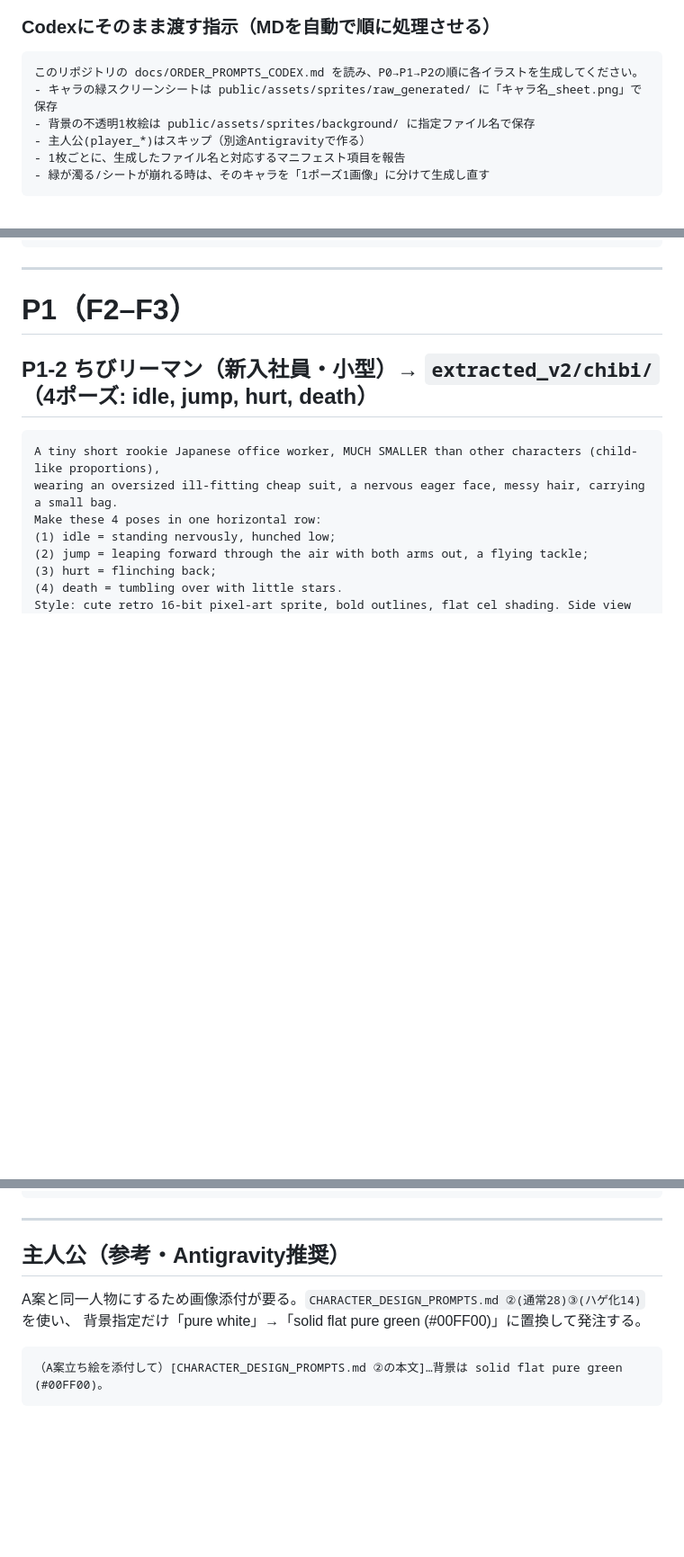
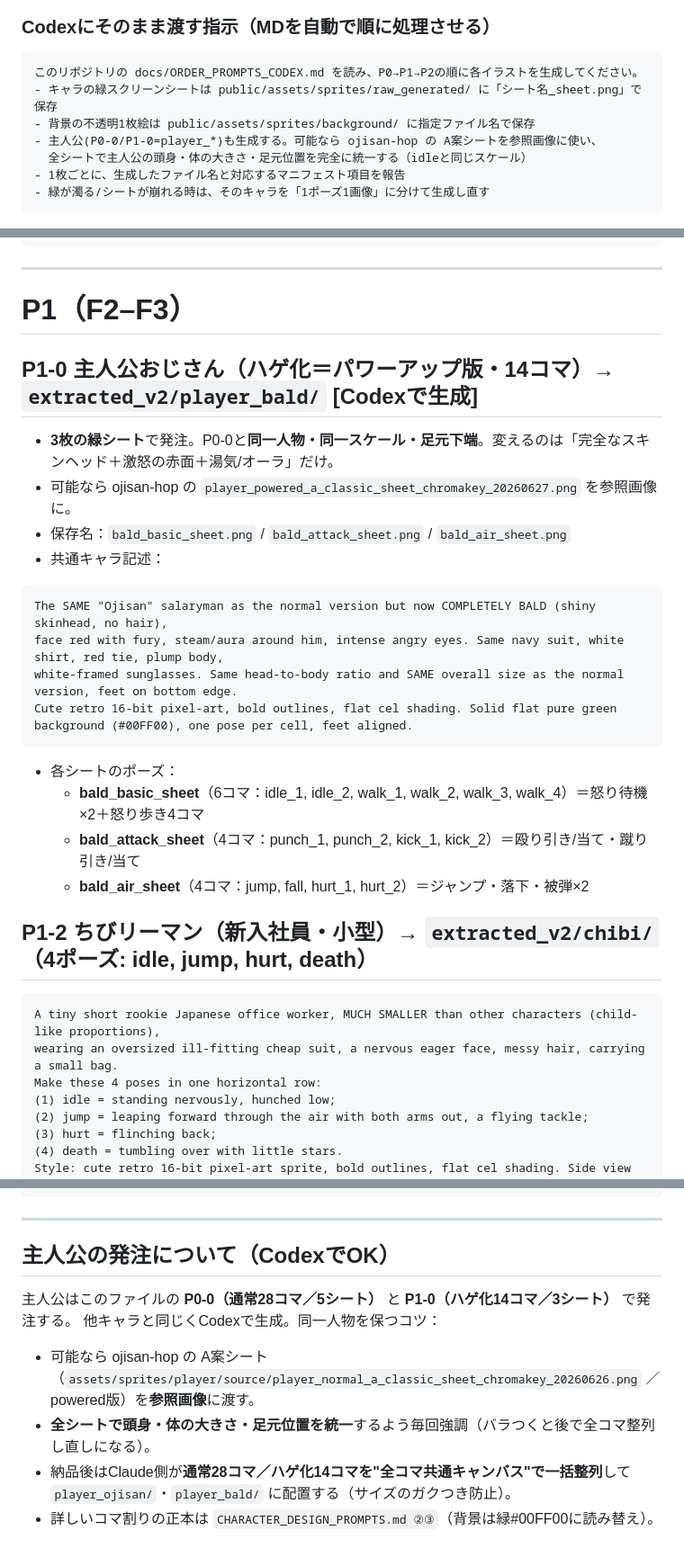
Before and after one commit to Hoikuen/ojisan-x, a Markdown page: docs/ORDER_PROMPTS_CODEX.md, 3 parts joined by grey strips. Shown at 90% size. Rendered like a GitHub page; blank space fills up the shorter version.

````diff
--- a/docs/ORDER_PROMPTS_CODEX.md
+++ b/docs/ORDER_PROMPTS_CODEX.md
@@ -27,9 +27,10 @@
 ### Codexにそのまま渡す指示（MDを自動で順に処理させる）
 ```
 このリポジトリの docs/ORDER_PROMPTS_CODEX.md を読み、P0→P1→P2の順に各イラストを生成してください。
-- キャラの緑スクリーンシートは public/assets/sprites/raw_generated/ に「キャラ名_sheet.png」で保存
+- キャラの緑スクリーンシートは public/assets/sprites/raw_generated/ に「シート名_sheet.png」で保存
 - 背景の不透明1枚絵は public/assets/sprites/background/ に指定ファイル名で保存
-- 主人公(player_*)はスキップ（別途Antigravityで作る）
+- 主人公(P0-0/P1-0=player_*)も生成する。可能なら ojisan-hop の A案シートを参照画像に使い、
+  全シートで主人公の頭身・体の大きさ・足元位置を完全に統一する（idleと同じスケール）
 - 1枚ごとに、生成したファイル名と対応するマニフェスト項目を報告
 - 緑が濁る/シートが崩れる時は、そのキャラを「1ポーズ1画像」に分けて生成し直す
 ```
@@ -124,6 +151,22 @@ NO characters, NO text, NO logos. Size 1536x864. Opaque full illustration (no tr
 ---
 
 # P1（F2–F3）
+
+## P1-0 主人公おじさん（ハゲ化＝パワーアップ版・14コマ）→ `extracted_v2/player_bald/` [Codexで生成]
+- **3枚の緑シート**で発注。P0-0と**同一人物・同一スケール・足元下端**。変えるのは「完全なスキンヘッド＋激怒の赤面＋湯気/オーラ」だけ。
+- 可能なら ojisan-hop の `player_powered_a_classic_sheet_chromakey_20260627.png` を参照画像に。
+- 保存名：`bald_basic_sheet.png` / `bald_attack_sheet.png` / `bald_air_sheet.png`
+- 共通キャラ記述：
+```
+The SAME "Ojisan" salaryman as the normal version but now COMPLETELY BALD (shiny skinhead, no hair),
+face red with fury, steam/aura around him, intense angry eyes. Same navy suit, white shirt, red tie, plump body,
+white-framed sunglasses. Same head-to-body ratio and SAME overall size as the normal version, feet on bottom edge.
+Cute retro 16-bit pixel-art, bold outlines, flat cel shading. Solid flat pure green background (#00FF00), one pose per cell, feet aligned.
+```
+- 各シートのポーズ：
+  - **bald_basic_sheet**（6コマ：idle_1, idle_2, walk_1, walk_2, walk_3, walk_4）＝怒り待機×2＋怒り歩き4コマ
+  - **bald_attack_sheet**（4コマ：punch_1, punch_2, kick_1, kick_2）＝殴り引き/当て・蹴り引き/当て
+  - **bald_air_sheet**（4コマ：jump, fall, hurt_1, hurt_2）＝ジャンプ・落下・被弾×2
 
 ## P1-2 ちびリーマン（新入社員・小型）→ `extracted_v2/chibi/`（4ポーズ: idle, jump, hurt, death）
 ```
@@ -252,9 +295,10 @@ NO characters, NO readable text/logos. Size 1536x864. Opaque.
 
 ---
 
-## 主人公（参考・Antigravity推奨）
-A案と同一人物にするため画像添付が要る。`CHARACTER_DESIGN_PROMPTS.md ②(通常28)③(ハゲ化14)` を使い、
-背景指定だけ「pure white」→「solid flat pure green (#00FF00)」に置換して発注する。
-```
-（A案立ち絵を添付して）[CHARACTER_DESIGN_PROMPTS.md ②の本文]…背景は solid flat pure green (#00FF00)。
-```
+## 主人公の発注について（CodexでOK）
+主人公はこのファイルの **P0-0（通常28コマ／5シート）** と **P1-0（ハゲ化14コマ／3シート）** で発注する。
+他キャラと同じくCodexで生成。同一人物を保つコツ：
+- 可能なら ojisan-hop の A案シート（`assets/sprites/player/source/player_normal_a_classic_sheet_chromakey_20260626.png` ／ powered版）を**参照画像**に渡す。
+- **全シートで頭身・体の大きさ・足元位置を統一**するよう毎回強調（バラつくと後で全コマ整列し直しになる）。
+- 納品後はClaude側が**通常28コマ／ハゲ化14コマを"全コマ共通キャンバス"で一括整列**して `player_ojisan/`・`player_bald/` に配置する（サイズのガクつき防止）。
+- 詳しいコマ割りの正本は `CHARACTER_DESIGN_PROMPTS.md ②③`（背景は緑#00FF00に読み替え）。
````
Also changed, not shown: other parts of docs/ORDER_PROMPTS_CODEX.md (+28 -2 lines).
